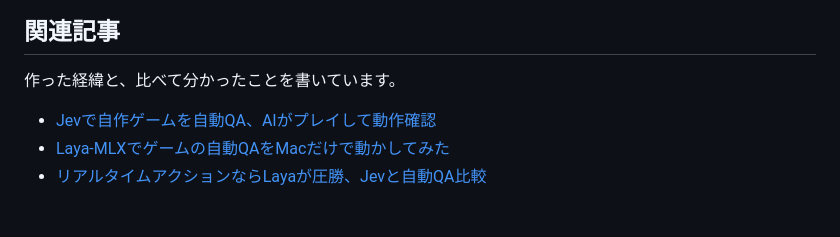
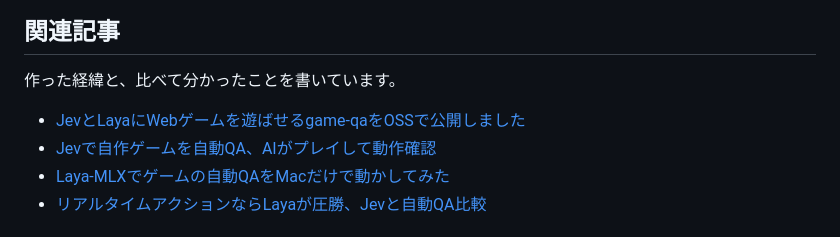
Before and after one commit to tkymx/game-qa, a Markdown page: README.ja.md, the part around the change. Rendered like a GitHub page.

Commit message:
README: link the release article
Co-Authored-By: Claude Opus 5 <noreply@anthropic.com>

```diff
--- a/README.ja.md
+++ b/README.ja.md
@@ -117,6 +117,7 @@ node bin/game-qa.cjs report  examples/archer-arena/.game-qa/compare-<日時>
 
 作った経緯と、比べて分かったことを書いています。
 
+- [JevとLayaにWebゲームを遊ばせるgame-qaをOSSで公開しました](https://taku-game.com/entry/2026/09/22/231043)
 - [Jevで自作ゲームを自動QA、AIがプレイして動作確認](https://taku-game.com/entry/2026/09/22/204608)
 - [Laya-MLXでゲームの自動QAをMacだけで動かしてみた](https://taku-game.com/entry/2026/09/22/204614)
 - [リアルタイムアクションならLayaが圧勝、Jevと自動QA比較](https://taku-game.com/entry/2026/09/22/204622)
```
Also changed, not shown: README.md (+1 -0 lines).
